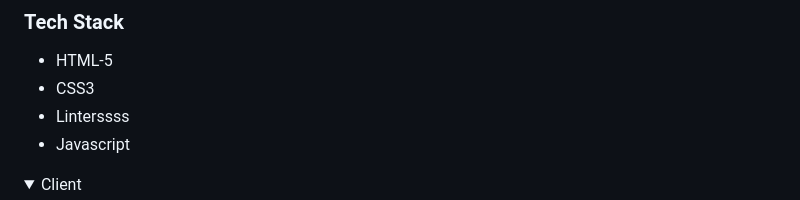
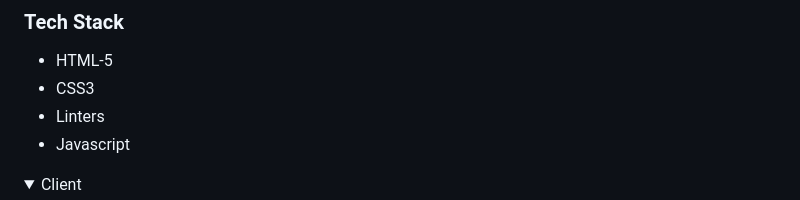
Before and after one commit to H-Ramalan/Capstone-project, a Markdown page: readme.md, the part around the change. GitHub-like rendering; folded sections open.

```diff
--- a/readme.md
+++ b/readme.md
@@ -39,7 +39,7 @@ This is the first capstone project
 
 - HTML-5
 - CSS3
-- Linterssss
+- Linters
 - Javascript
 
 <details>
```
